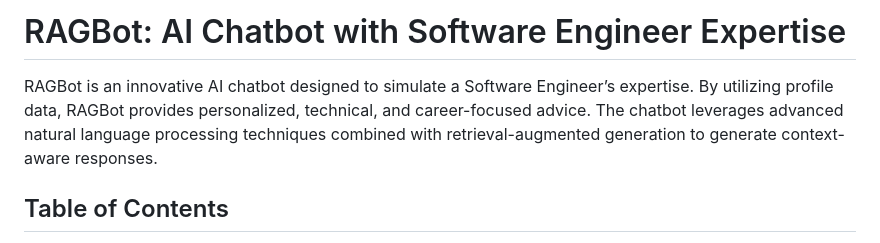
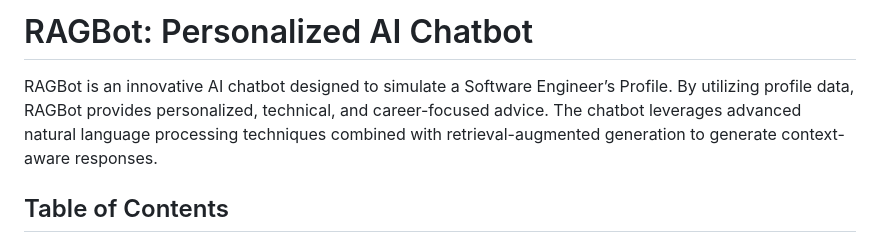
Before and after one commit to ShohelAlMahmudDev/RAGBot, a Markdown page: README.md, the part around the change. Drawn GitHub-style.

```diff
--- a/README.md
+++ b/README.md
@@ -1,6 +1,6 @@
-# RAGBot: AI Chatbot with Software Engineer Expertise
+# RAGBot: Personalized AI Chatbot
 
-RAGBot is an innovative AI chatbot designed to simulate a Software Engineer’s expertise. By utilizing profile data, RAGBot provides personalized, technical, and career-focused advice. The chatbot leverages advanced natural language processing techniques combined with retrieval-augmented generation to generate context-aware responses.
+RAGBot is an innovative AI chatbot designed to simulate a Software Engineer’s Profile. By utilizing profile data, RAGBot provides personalized, technical, and career-focused advice. The chatbot leverages advanced natural language processing techniques combined with retrieval-augmented generation to generate context-aware responses.
 
 ## Table of Contents
 - [Overview](#overview)
```
